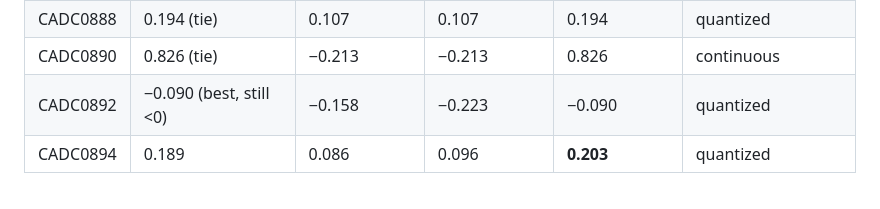
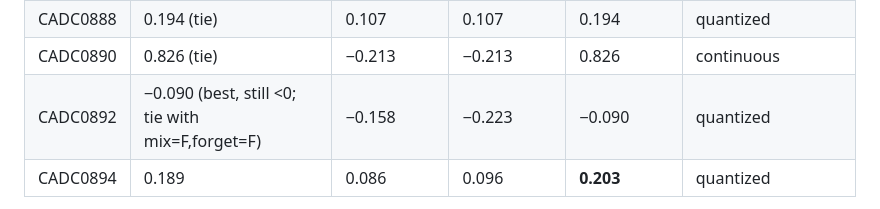
Before and after one commit to LEEYJ1021/opssat-ad-detection-causal, a Markdown page: docs/dev-log/step2_anomaly_detection.md, the part around the change. Drawn GitHub-style.

```diff
--- a/docs/dev-log/step2_anomaly_detection.md
+++ b/docs/dev-log/step2_anomaly_detection.md
@@ -38,7 +38,7 @@ Per-channel MCC across all four combinations (channel-type in parentheses):
 | CADC0874 | 0.740 (tie) | 0.740 | 0.521 | 0.521 | float_noise_suspect |
 | CADC0888 | 0.194 (tie) | 0.107 | 0.107 | 0.194 | quantized |
 | CADC0890 | 0.826 (tie) | −0.213 | −0.213 | 0.826 | continuous |
-| CADC0892 | −0.090 (best, still <0) | −0.158 | −0.223 | −0.090 | quantized |
+| CADC0892 | −0.090 (best, still <0; tie with mix=F,forget=F) | −0.158 | −0.223 | −0.090 | quantized |
 | CADC0894 | 0.189 | 0.086 | 0.096 | **0.203** | quantized |
 
 **Locked configuration:** `mixture = False`, `forgetting = True`. It is at or within ≈ 0.014 (≈ 7%) of the best combination for every channel except CADC0894 (where the margin to the single best is 0.014), and either substantially underperforms or inverts sign for CADC0872 and CADC0890 under alternative combinations. Treated as Pareto-near-optimal, not uniquely optimal for every channel — reported explicitly rather than concealed.
```
